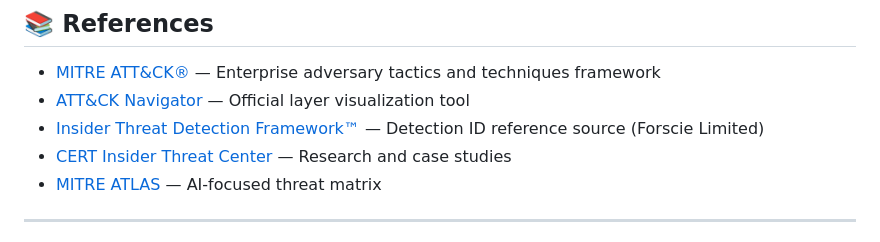
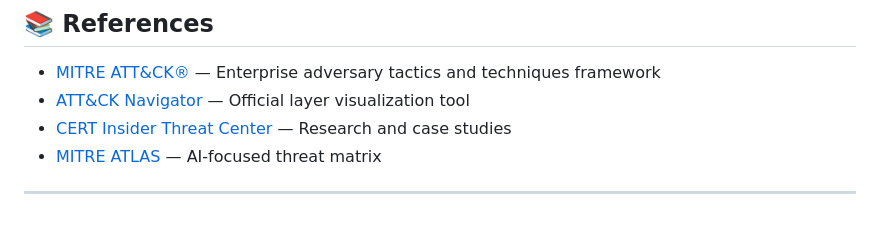
Before and after one commit to jcube3ai/Project-Insider_Threat, a Markdown page: README.md, the part around the change. Rendered like a GitHub page.

```diff
--- a/README.md
+++ b/README.md
@@ -217,7 +217,6 @@ Click any technique cell in the matrix to see all mapped detections with full de
 
 - [MITRE ATT&CK®](https://attack.mitre.org) — Enterprise adversary tactics and techniques framework
 - [ATT&CK Navigator](https://mitre-attack.github.io/attack-navigator/) — Official layer visualization tool
-- [Insider Threat Detection Framework™](https://www.insiderthreatmatrix.org) — Detection ID reference source (Forscie Limited)
 - [CERT Insider Threat Center](https://www.sei.cmu.edu/our-work/insider-threats/) — Research and case studies
 - [MITRE ATLAS](https://atlas.mitre.org) — AI-focused threat matrix
 
```
